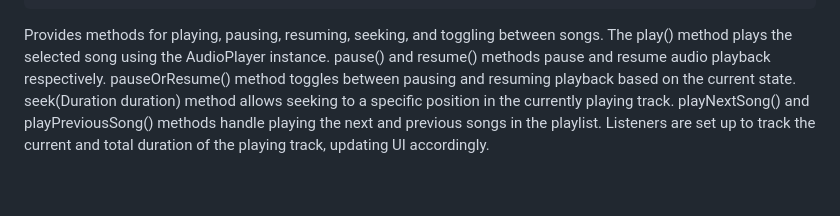
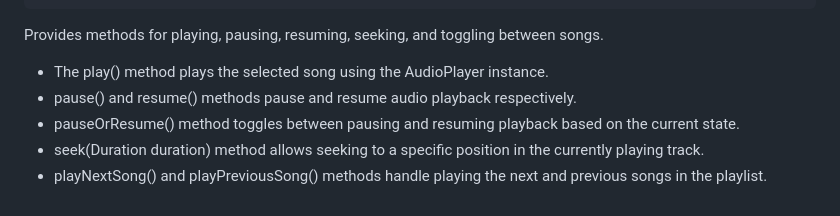
Before and after one commit to MereyIssenbay/flutter3, a Markdown page: README.md, the part around the change. Rendered like a GitHub page.

````diff
--- a/README.md
+++ b/README.md
@@ -128,9 +128,8 @@ class PlaylistProvider extends ChangeNotifier {
 ```
 
 Provides methods for playing, pausing, resuming, seeking, and toggling between songs.
-The play() method plays the selected song using the AudioPlayer instance.
-pause() and resume() methods pause and resume audio playback respectively.
-pauseOrResume() method toggles between pausing and resuming playback based on the current state.
-seek(Duration duration) method allows seeking to a specific position in the currently playing track.
-playNextSong() and playPreviousSong() methods handle playing the next and previous songs in the playlist.
-Listeners are set up to track the current and total duration of the playing track, updating UI accordingly.
+- The play() method plays the selected song using the AudioPlayer instance.
+- pause() and resume() methods pause and resume audio playback respectively.
+- pauseOrResume() method toggles between pausing and resuming playback based on the current state.
+- seek(Duration duration) method allows seeking to a specific position in the currently playing track.
+- playNextSong() and playPreviousSong() methods handle playing the next and previous songs in the playlist.
````
